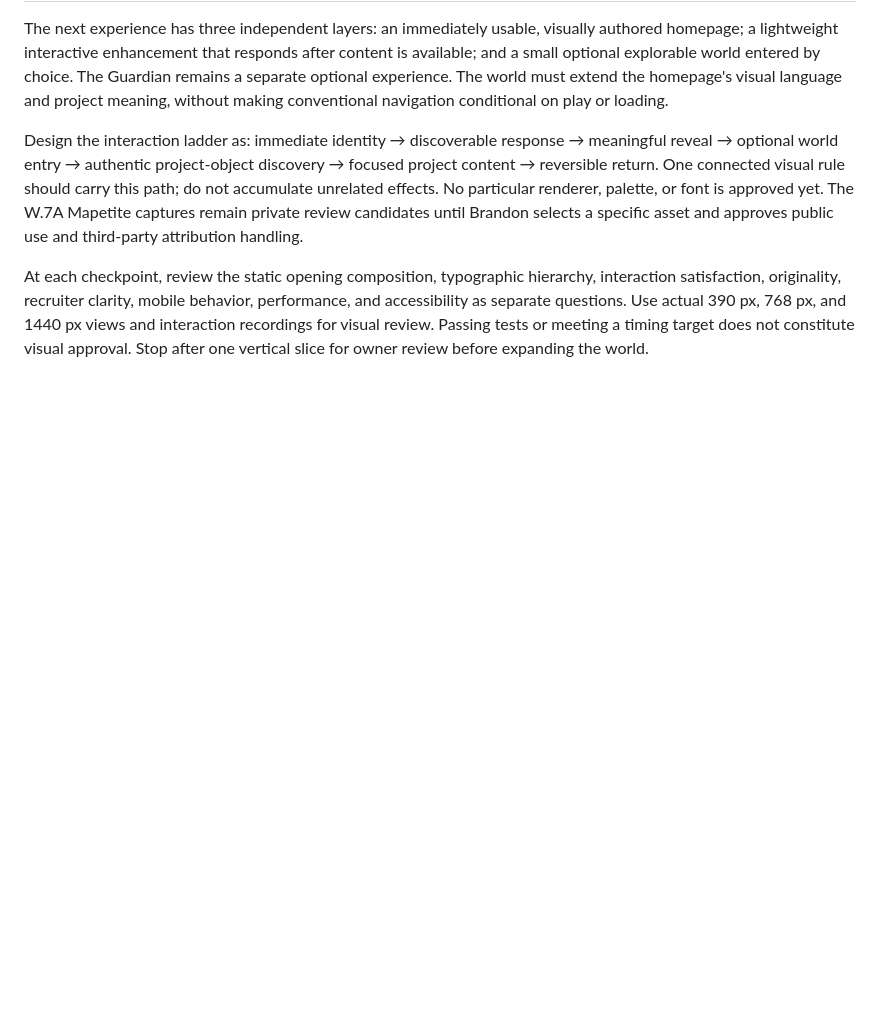
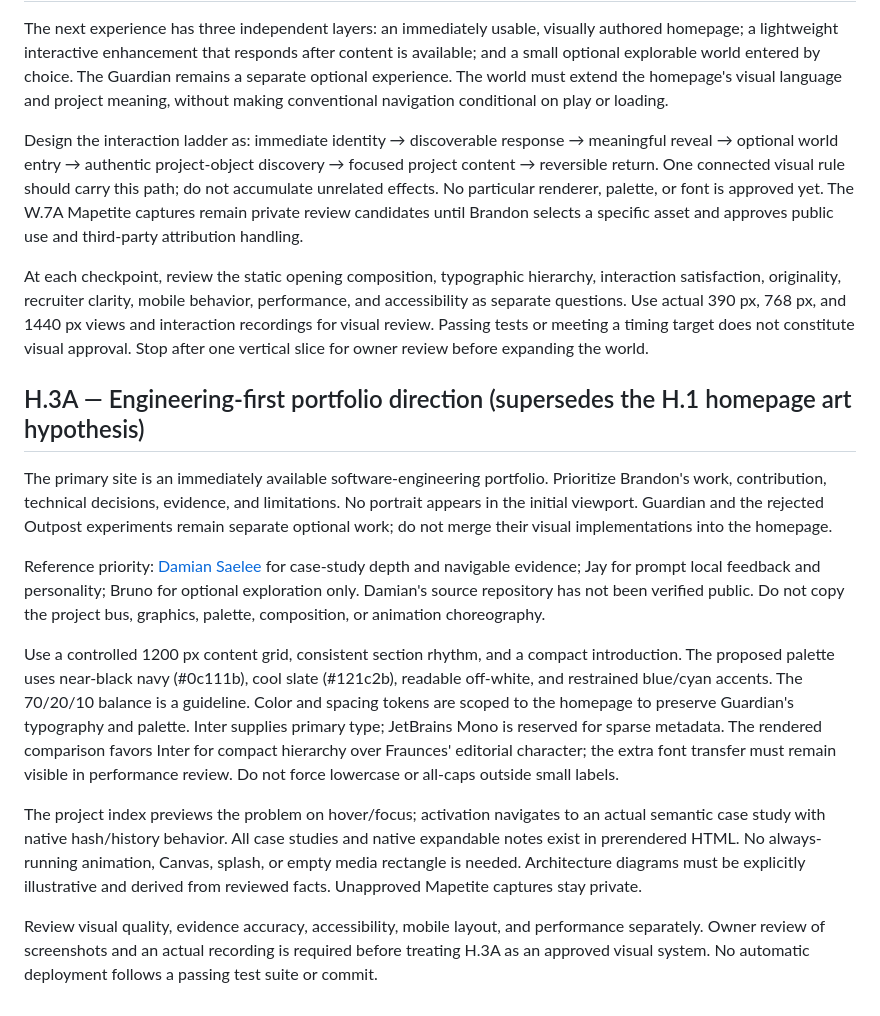
Before and after one commit to Spook65/brandonhann.github.io, a Markdown page: v2/DESIGN.md, the part around the change. Rendered like a GitHub page; blank space fills up the shorter version.

Commit message:
docs(portfolio): define engineering-first visual system

```diff
--- a/v2/DESIGN.md
+++ b/v2/DESIGN.md
@@ -38,3 +38,15 @@ The next experience has three independent layers: an immediately usable, visuall
 Design the interaction ladder as: immediate identity → discoverable response → meaningful reveal → optional world entry → authentic project-object discovery → focused project content → reversible return. One connected visual rule should carry this path; do not accumulate unrelated effects. No particular renderer, palette, or font is approved yet. The W.7A Mapetite captures remain private review candidates until Brandon selects a specific asset and approves public use and third-party attribution handling.
 
 At each checkpoint, review the static opening composition, typographic hierarchy, interaction satisfaction, originality, recruiter clarity, mobile behavior, performance, and accessibility as separate questions. Use actual 390 px, 768 px, and 1440 px views and interaction recordings for visual review. Passing tests or meeting a timing target does not constitute visual approval. Stop after one vertical slice for owner review before expanding the world.
+
+## H.3A — Engineering-first portfolio direction (supersedes the H.1 homepage art hypothesis)
+
+The primary site is an immediately available software-engineering portfolio. Prioritize Brandon's work, contribution, technical decisions, evidence, and limitations. No portrait appears in the initial viewport. Guardian and the rejected Outpost experiments remain separate optional work; do not merge their visual implementations into the homepage.
+
+Reference priority: [Damian Saelee](https://damiansaelee.com/) for case-study depth and navigable evidence; Jay for prompt local feedback and personality; Bruno for optional exploration only. Damian's source repository has not been verified public. Do not copy the project bus, graphics, palette, composition, or animation choreography.
+
+Use a controlled 1200 px content grid, consistent section rhythm, and a compact introduction. The proposed palette uses near-black navy (#0c111b), cool slate (#121c2b), readable off-white, and restrained blue/cyan accents. The 70/20/10 balance is a guideline. Color and spacing tokens are scoped to the homepage to preserve Guardian's typography and palette. Inter supplies primary type; JetBrains Mono is reserved for sparse metadata. The rendered comparison favors Inter for compact hierarchy over Fraunces' editorial character; the extra font transfer must remain visible in performance review. Do not force lowercase or all-caps outside small labels.
+
+The project index previews the problem on hover/focus; activation navigates to an actual semantic case study with native hash/history behavior. All case studies and native expandable notes exist in prerendered HTML. No always-running animation, Canvas, splash, or empty media rectangle is needed. Architecture diagrams must be explicitly illustrative and derived from reviewed facts. Unapproved Mapetite captures stay private.
+
+Review visual quality, evidence accuracy, accessibility, mobile layout, and performance separately. Owner review of screenshots and an actual recording is required before treating H.3A as an approved visual system. No automatic deployment follows a passing test suite or commit.
```
Also changed, not shown: v2/ENGINEERING_REVIEW.md (added, +52 -0 lines).
